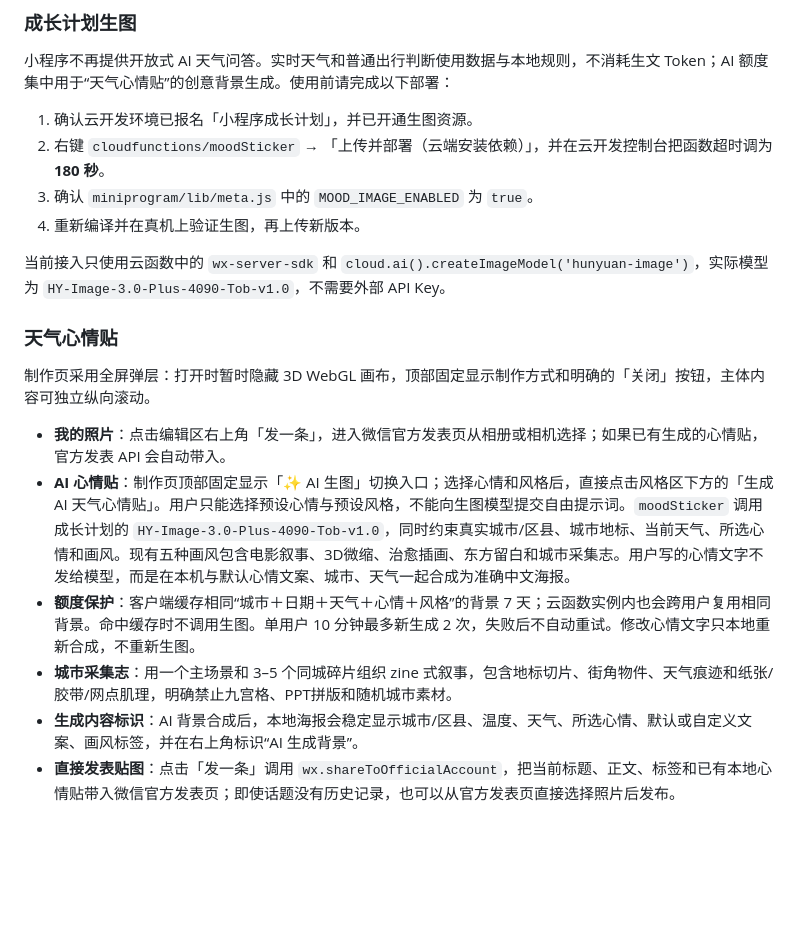
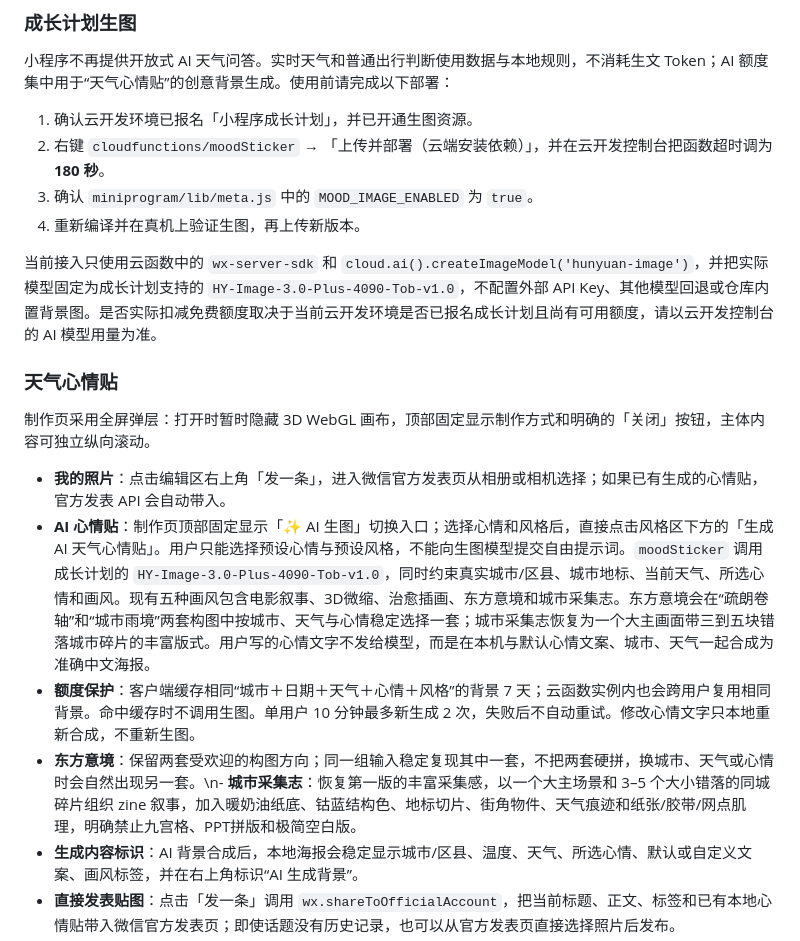
Before and after one commit to ziwemumeca61-cyber/weather-diorama, a Markdown page: wechat-miniapp/README.md, the part around the change. Drawn GitHub-style; blank space fills up the shorter version.

Commit message:
说明成长计划生图额度与风格

```diff
--- a/wechat-miniapp/README.md
+++ b/wechat-miniapp/README.md
@@ -70,16 +70,16 @@ wechat-miniapp/
 3. 确认 `miniprogram/lib/meta.js` 中的 `MOOD_IMAGE_ENABLED` 为 `true`。
 4. 重新编译并在真机上验证生图，再上传新版本。
 
-当前接入只使用云函数中的 `wx-server-sdk` 和 `cloud.ai().createImageModel('hunyuan-image')`，实际模型为 `HY-Image-3.0-Plus-4090-Tob-v1.0`，不需要外部 API Key。
+当前接入只使用云函数中的 `wx-server-sdk` 和 `cloud.ai().createImageModel('hunyuan-image')`，并把实际模型固定为成长计划支持的 `HY-Image-3.0-Plus-4090-Tob-v1.0`，不配置外部 API Key、其他模型回退或仓库内置背景图。是否实际扣减免费额度取决于当前云开发环境是否已报名成长计划且尚有可用额度，请以云开发控制台的 AI 模型用量为准。
 
 ### 天气心情贴
 
 制作页采用全屏弹层：打开时暂时隐藏 3D WebGL 画布，顶部固定显示制作方式和明确的「关闭」按钮，主体内容可独立纵向滚动。
 
 - **我的照片**：点击编辑区右上角「发一条」，进入微信官方发表页从相册或相机选择；如果已有生成的心情贴，官方发表 API 会自动带入。
-- **AI 心情贴**：制作页顶部固定显示「✨ AI 生图」切换入口；选择心情和风格后，直接点击风格区下方的「生成 AI 天气心情贴」。用户只能选择预设心情与预设风格，不能向生图模型提交自由提示词。`moodSticker` 调用成长计划的 `HY-Image-3.0-Plus-4090-Tob-v1.0`，同时约束真实城市/区县、城市地标、当前天气、所选心情和画风。现有五种画风包含电影叙事、3D微缩、治愈插画、东方留白和城市采集志。用户写的心情文字不发给模型，而是在本机与默认心情文案、城市、天气一起合成为准确中文海报。
+- **AI 心情贴**：制作页顶部固定显示「✨ AI 生图」切换入口；选择心情和风格后，直接点击风格区下方的「生成 AI 天气心情贴」。用户只能选择预设心情与预设风格，不能向生图模型提交自由提示词。`moodSticker` 调用成长计划的 `HY-Image-3.0-Plus-4090-Tob-v1.0`，同时约束真实城市/区县、城市地标、当前天气、所选心情和画风。现有五种画风包含电影叙事、3D微缩、治愈插画、东方意境和城市采集志。东方意境会在“疏朗卷轴”和“城市雨境”两套构图中按城市、天气与心情稳定选择一套；城市采集志恢复为一个大主画面带三到五块错落城市碎片的丰富版式。用户写的心情文字不发给模型，而是在本机与默认心情文案、城市、天气一起合成为准确中文海报。
 - **额度保护**：客户端缓存相同“城市＋日期＋天气＋心情＋风格”的背景 7 天；云函数实例内也会跨用户复用相同背景。命中缓存时不调用生图。单用户 10 分钟最多新生成 2 次，失败后不自动重试。修改心情文字只本地重新合成，不重新生图。
-- **城市采集志**：用一个主场景和 3–5 个同城碎片组织 zine 式叙事，包含地标切片、街角物件、天气痕迹和纸张/胶带/网点肌理，明确禁止九宫格、PPT拼版和随机城市素材。
+- **东方意境**：保留两套受欢迎的构图方向；同一组输入稳定复现其中一套，不把两套硬拼，换城市、天气或心情时会自然出现另一套。\n- **城市采集志**：恢复第一版的丰富采集感，以一个大主场景和 3–5 个大小错落的同城碎片组织 zine 叙事，加入暖奶油纸底、钴蓝结构色、地标切片、街角物件、天气痕迹和纸张/胶带/网点肌理，明确禁止九宫格、PPT拼版和极简空白版。
 - **生成内容标识**：AI 背景合成后，本地海报会稳定显示城市/区县、温度、天气、所选心情、默认或自定义文案、画风标签，并在右上角标识“AI 生成背景”。
 - **直接发表贴图**：点击「发一条」调用 `wx.shareToOfficialAccount`，把当前标题、正文、标签和已有本地心情贴带入微信官方发表页；即使话题没有历史记录，也可以从官方发表页直接选择照片后发布。
 - **话题内容区**：底部的官方 `official-account-publish` 组件固定使用「天气心情贴」话题，用于浏览同话题内容；编辑区右上角的「发一条」是固定入口，不依赖历史记录。
```
